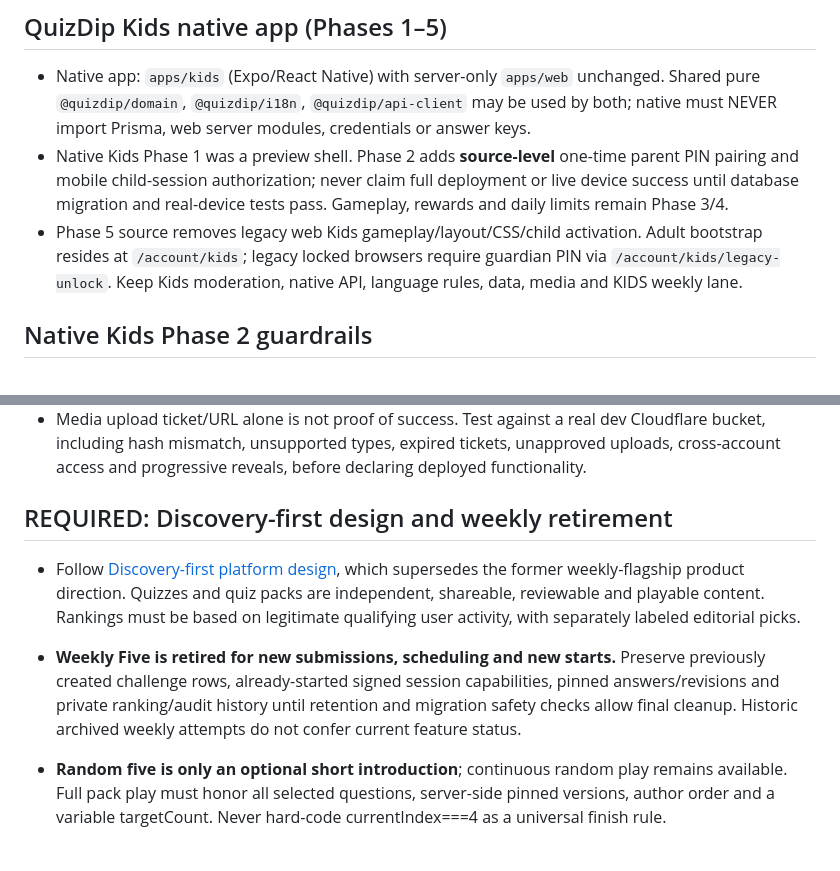
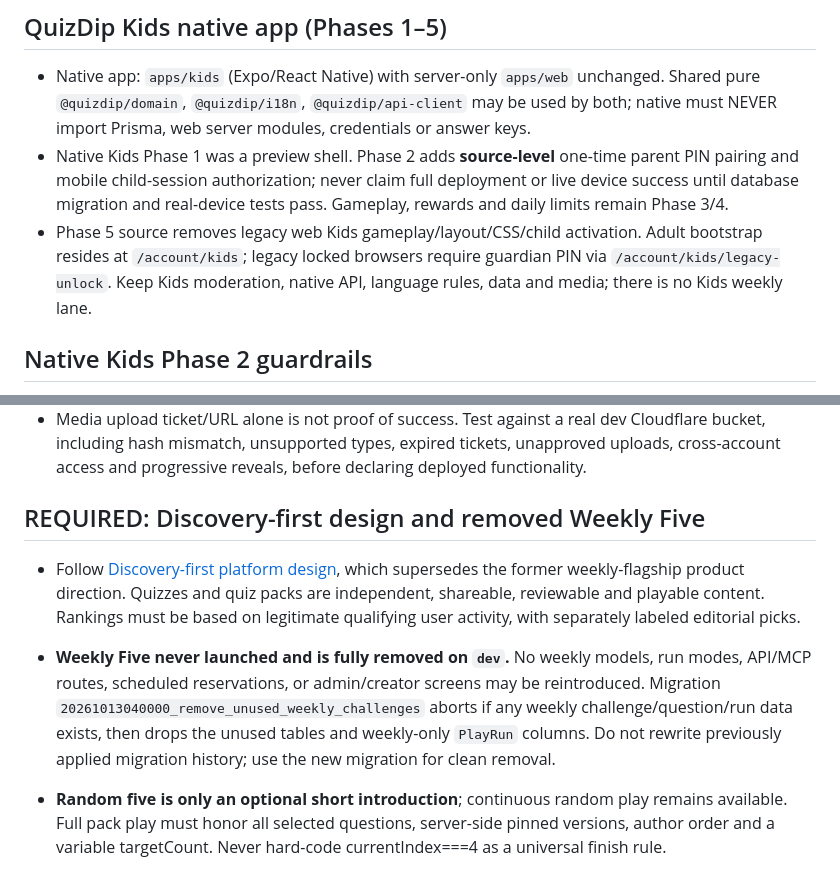
Before and after one commit to White-Fantail/quiz, a Markdown page: AGENTS.md, 2 parts joined by grey strips. GitHub-like rendering.

Commit message:
docs: clarify full unlaunched Weekly Five removal and guarded database migration

```diff
--- a/AGENTS.md
+++ b/AGENTS.md
@@ -23,7 +23,7 @@ QuizDip is a friendly quiz playground centered on progressive clues and the joy
 ## QuizDip Kids native app (Phases 1–5)
 - Native app: `apps/kids` (Expo/React Native) with server-only `apps/web` unchanged. Shared pure `@quizdip/domain`, `@quizdip/i18n`, `@quizdip/api-client` may be used by both; native must NEVER import Prisma, web server modules, credentials or answer keys.
 - Native Kids Phase 1 was a preview shell. Phase 2 adds **source-level** one-time parent PIN pairing and mobile child-session authorization; never claim full deployment or live device success until database migration and real-device tests pass. Gameplay, rewards and daily limits remain Phase 3/4.
-- Phase 5 source removes legacy web Kids gameplay/layout/CSS/child activation. Adult bootstrap resides at `/account/kids`; legacy locked browsers require guardian PIN via `/account/kids/legacy-unlock`. Keep Kids moderation, native API, language rules, data, media and KIDS weekly lane.
+- Phase 5 source removes legacy web Kids gameplay/layout/CSS/child activation. Adult bootstrap resides at `/account/kids`; legacy locked browsers require guardian PIN via `/account/kids/legacy-unlock`. Keep Kids moderation, native API, language rules, data and media; there is no Kids weekly lane.
 
 ## Native Kids Phase 2 guardrails
 - A parent uses a **real Better Auth web session and verified guardian PIN** to issue a short-lived random pairing code; redeeming it returns a child-scoped native token, never adult OAuth cookies or scopes.
@@ -57,9 +57,9 @@ QuizDip is a friendly quiz playground centered on progressive clues and the joy
 - Only allowlisted HTTPS import hosts; defend against SSRF / DNS rebinding / unbounded streaming; preserve attribution/rights metadata. Configure R2 as private, use short-lived signed URLs and expire transient uploads.
 - Media upload ticket/URL alone is not proof of success. Test against a real dev Cloudflare bucket, including hash mismatch, unsupported types, expired tickets, unapproved uploads, cross-account access and progressive reveals, before declaring deployed functionality.
 
-## REQUIRED: Discovery-first design and weekly retirement
+## REQUIRED: Discovery-first design and removed Weekly Five
 - Follow [Discovery-first platform design](docs/discovery-first-platform-design.md), which supersedes the former weekly-flagship product direction. Quizzes and quiz packs are independent, shareable, reviewable and playable content. Rankings must be based on legitimate qualifying user activity, with separately labeled editorial picks.
-- **Weekly Five is retired for new submissions, scheduling and new starts.** Preserve previously created challenge rows, already-started signed session capabilities, pinned answers/revisions and private ranking/audit history until retention and migration safety checks allow final cleanup. Historic archived weekly attempts do not confer current feature status.
+- **Weekly Five never launched and is fully removed on `dev`.** No weekly models, run modes, API/MCP routes, scheduled reservations, or admin/creator screens may be reintroduced. Migration `20261013040000_remove_unused_weekly_challenges` aborts if any weekly challenge/question/run data exists, then drops the unused tables and weekly-only `PlayRun` columns. Do not rewrite previously applied migration history; use the new migration for clean removal.
 - **Random five is only an optional short introduction**; continuous random play remains available. Full pack play must honor all selected questions, server-side pinned versions, author order and a variable targetCount. Never hard-code currentIndex===4 as a universal finish rule.
 - Only trusted ADMIN may select editorial quiz/pack features; endorsement is not proof of popularity or verified celebrity identity. Always enforce current publication, locale, moderation, media and Kids requirements.
 - `EditorialFeature` in Prisma is ADMIN-written, audited, and bounded by both `startAt`/`endAt` and current live content validation. Public editorial reads and Kids native editorial reads must never bypass language, media, author attribution or pack safety restrictions. Editorial recommendations are not proof of popular engagement or celebrity/expert verification.
```
